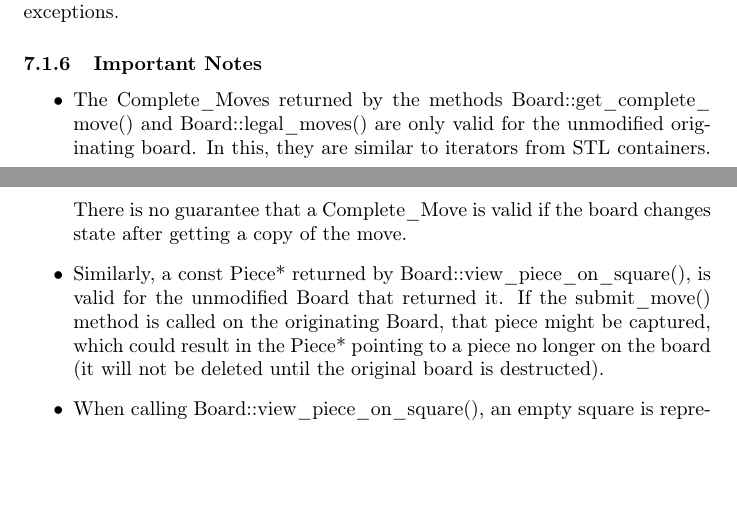
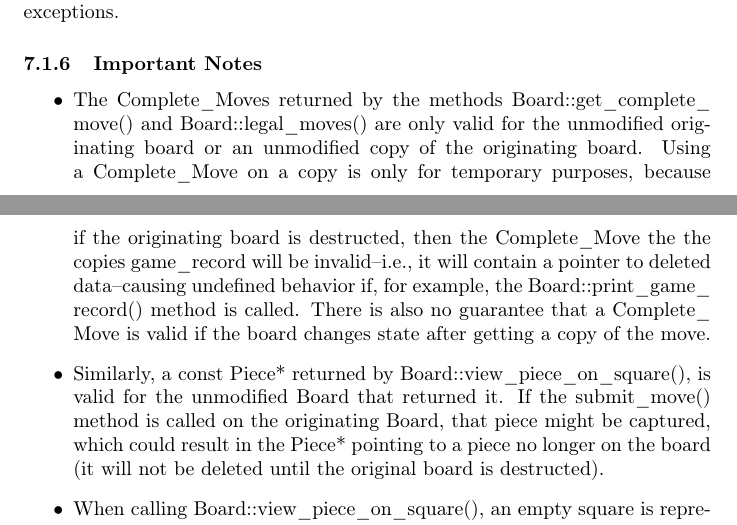
Before and after one commit to MarkZH/Genetic_Chess, a LaTeX paper (doc/reference.tex): two parts of pages 21 and 22 of 22, joined at a grey line, cut so that both start at the same text, the shorter picture padded with empty space. Compiled offline with pdfLaTeX.

Commit message:
More updates to Board programming notes

```diff
--- a/doc/reference.tex
+++ b/doc/reference.tex
@@ -420,7 +420,7 @@ This method causes the state of the \code{Board} to be changed by enacting the m
 
 \subsubsection{Important Notes}
 \begin{itemize}
-\item The \code{Complete\_Move}s returned by the methods \code{Board::get\_complete\_move()} and \code{Board::legal\_moves()} are only valid for the unmodified originating board. In this, they are similar to iterators from STL containers. There is no guarantee that a \code{Complete\_Move} is valid if the board changes state after getting a copy of the move.
+\item The \code{Complete\_Move}s returned by the methods \code{Board::get\_complete\_move()} and \code{Board::legal\_moves()} are only valid for the unmodified originating board or an unmodified copy of the originating board. Using a \code{Complete\_Move} on a copy is only for temporary purposes, because if the originating board is destructed, then the \code{Complete\_Move} the the copies \code{game\_record} will be invalid--i.e., it will contain a pointer to deleted data--causing undefined behavior if, for example, the \code{Board::print\_game\_record()} method is called. There is also no guarantee that a \code{Complete\_Move} is valid if the board changes state after getting a copy of the move.
 
 \item Similarly, a \code{const Piece*} returned by \code{Board::view\_piece\_on\_square()}, is valid for the unmodified Board that returned it. If the \code{submit\_move()} method is called on the originating Board, that piece might be captured, which could result in the \code{Piece*} pointing to a piece no longer on the board (it will not be deleted until the original board is destructed).
 
```
Also changed, not shown: doc/reference.pdf.
